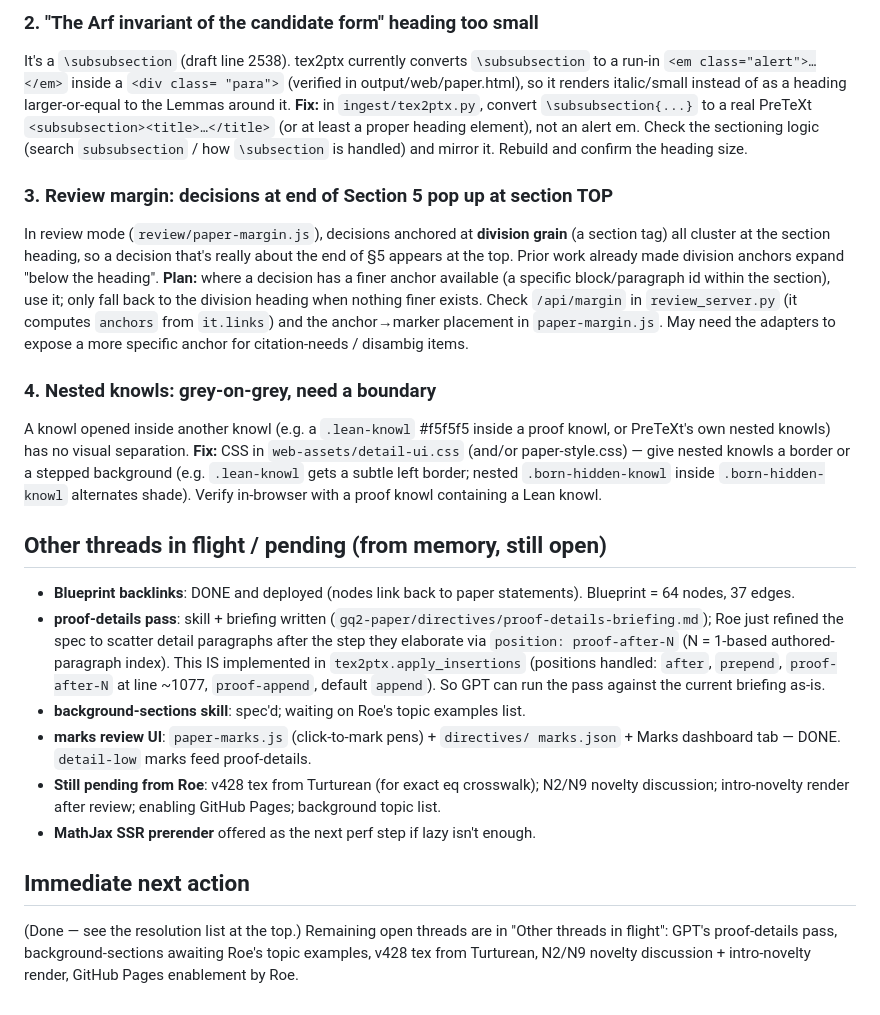
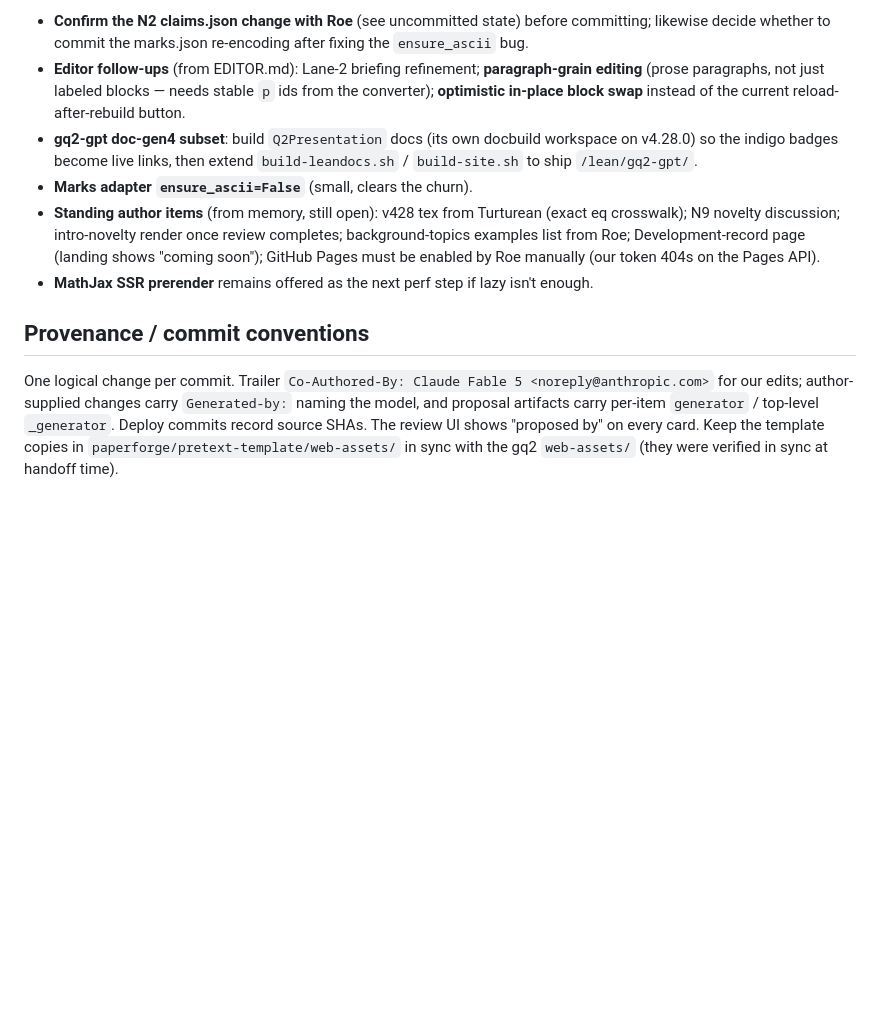
Before and after one commit to roed-math/paperforge, a Markdown page: HANDOFF.md, the part around one of its changes. GitHub-like rendering; blank space fills up the shorter version.

Commit message:
Handoff for 2026-07-12: rename+2nd formalization, paper-view editor, open items
Co-Authored-By: Claude Fable 5 <noreply@anthropic.com>

```diff
--- a/HANDOFF.md
+++ b/HANDOFF.md
@@ -134,55 +193,29 @@ that summary + a link to the section. Extractor probably belongs in a new
 
-### 2. "The Arf invariant of the candidate form" heading too small
-It's a `\subsubsection` (draft line 2538). tex2ptx currently converts
-`\subsubsection` to a run-in `<em class="alert">…</em>` inside a `<div class=
-"para">` (verified in output/web/paper.html), so it renders italic/small instead
-of as a heading larger-or-equal to the Lemmas around it. **Fix:** in
-`ingest/tex2ptx.py`, convert `\subsubsection{...}` to a real PreTeXt
-`<subsubsection><title>…</title>` (or at least a proper heading element), not an
-alert em. Check the sectioning logic (search `subsubsection` / how
-`\subsection` is handled) and mirror it. Rebuild and confirm the heading size.
+- **Confirm the N2 claims.json change with Roe** (see uncommitted state) before
+  committing; likewise decide whether to commit the marks.json re-encoding after
+  fixing the `ensure_ascii` bug.
+- **Editor follow-ups** (from EDITOR.md): Lane-2 briefing refinement;
+  **paragraph-grain editing** (prose paragraphs, not just labeled blocks — needs
+  stable `p` ids from the converter); **optimistic in-place block swap** instead
+  of the current reload-after-rebuild button.
+- **gq2-gpt doc-gen4 subset**: build `Q2Presentation` docs (its own docbuild
+  workspace on v4.28.0) so the indigo badges become live links, then extend
+  `build-leandocs.sh` / `build-site.sh` to ship `/lean/gq2-gpt/`.
+- **Marks adapter `ensure_ascii=False`** (small, clears the churn).
+- **Standing author items** (from memory, still open): v428 tex from Turturean
+  (exact eq crosswalk); N9 novelty discussion; intro-novelty render once review
+  completes; background-topics examples list from Roe; Development-record page
+  (landing shows "coming soon"); GitHub Pages must be enabled by Roe manually
+  (our token 404s on the Pages API).
+- **MathJax SSR prerender** remains offered as the next perf step if lazy isn't
+  enough.
 
-### 3. Review margin: decisions at end of Section 5 pop up at section TOP
-In review mode (`review/paper-margin.js`), decisions anchored at **division
-grain** (a section tag) all cluster at the section heading, so a decision that's
-really about the end of §5 appears at the top. Prior work already made division
-anchors expand "below the heading". **Plan:** where a decision has a finer anchor
-available (a specific block/paragraph id within the section), use it; only fall
-back to the division heading when nothing finer exists. Check `/api/margin` in
-`review_server.py` (it computes `anchors` from `it.links`) and the anchor→marker
-placement in `paper-margin.js`. May need the adapters to expose a more specific
-anchor for citation-needs / disambig items.
+## Provenance / commit conventions
 
-### 4. Nested knowls: grey-on-grey, need a boundary
-A knowl opened inside another knowl (e.g. a `.lean-knowl` #f5f5f5 inside a proof
-knowl, or PreTeXt's own nested knowls) has no visual separation. **Fix:** CSS in
-`web-assets/detail-ui.css` (and/or paper-style.css) — give nested knowls a
-border or a stepped background (e.g. `.lean-knowl` gets a subtle left border;
-nested `.born-hidden-knowl` inside `.born-hidden-knowl` alternates shade). Verify
-in-browser with a proof knowl containing a Lean knowl.
-
-## Other threads in flight / pending (from memory, still open)
-
-- **Blueprint backlinks**: DONE and deployed (nodes link back to paper
-  statements). Blueprint = 64 nodes, 37 edges.
-- **proof-details pass**: skill + briefing written
-  (`gq2-paper/directives/proof-details-briefing.md`); Roe just refined the spec
-  to scatter detail paragraphs after the step they elaborate via
-  `position: proof-after-N` (N = 1-based authored-paragraph index). This IS
-  implemented in `tex2ptx.apply_insertions` (positions handled: `after`,
-  `prepend`, `proof-after-N` at line ~1077, `proof-append`, default `append`).
-  So GPT can run the pass against the current briefing as-is.
-- **background-sections skill**: spec'd; waiting on Roe's topic examples list.
-- **marks review UI**: `paper-marks.js` (click-to-mark pens) + `directives/
-  marks.json` + Marks dashboard tab — DONE. `detail-low` marks feed proof-details.
-- **Still pending from Roe**: v428 tex from Turturean (for exact eq crosswalk);
-  N2/N9 novelty discussion; intro-novelty render after review; enabling GitHub
-  Pages; background topic list.
-- **MathJax SSR prerender** offered as the next perf step if lazy isn't enough.
-
-## Immediate next action
-
-(Done — see the resolution list at the top.) Remaining open threads are in
-"Other threads in flight": GPT's proof-details pass, background-sections
-awaiting Roe's topic examples, v428 tex from Turturean, N2/N9 novelty
-discussion + intro-novelty render, GitHub Pages enablement by Roe.
+One logical change per commit. Trailer `Co-Authored-By: Claude Fable 5
+<noreply@anthropic.com>` for our edits; author-supplied changes carry
+`Generated-by:` naming the model, and proposal artifacts carry per-item
+`generator` / top-level `_generator`. Deploy commits record source SHAs. The
+review UI shows "proposed by" on every card. Keep the template copies in
+`paperforge/pretext-template/web-assets/` in sync with the gq2 `web-assets/`
+(they were verified in sync at handoff time).
```
Also changed, not shown: other parts of HANDOFF.md (+167 -108 lines).
